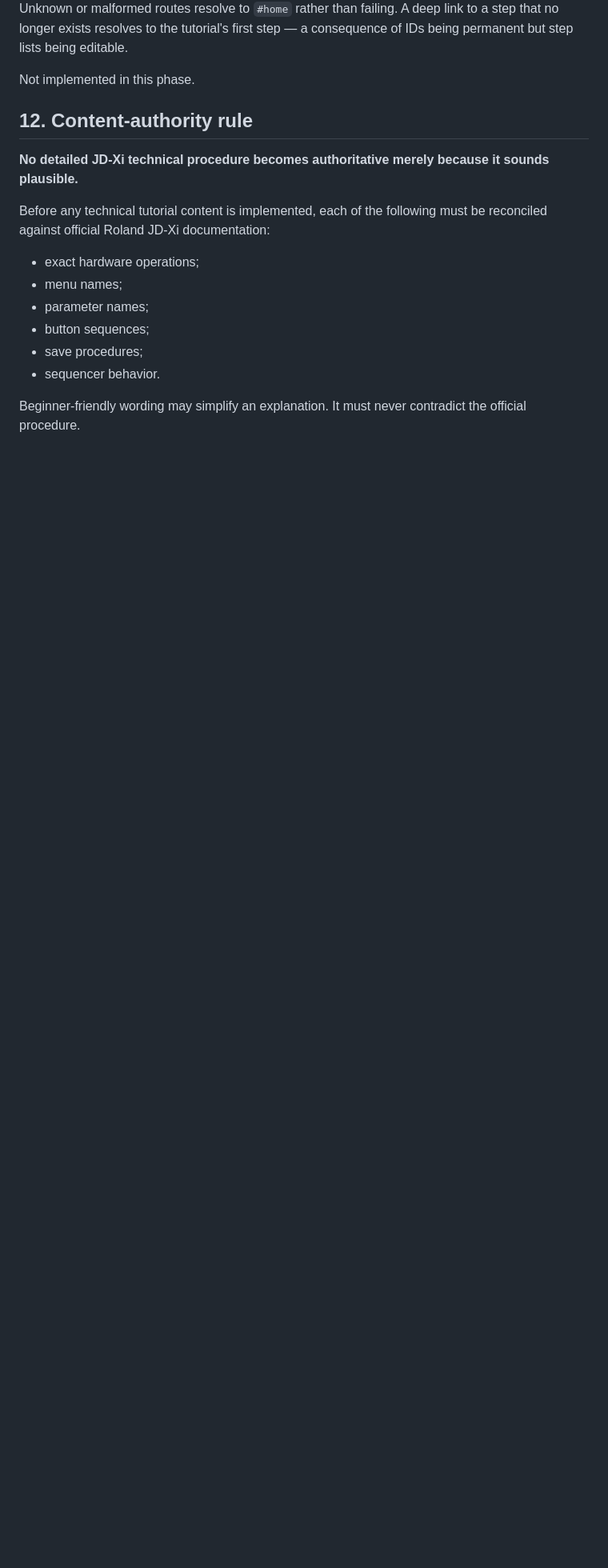
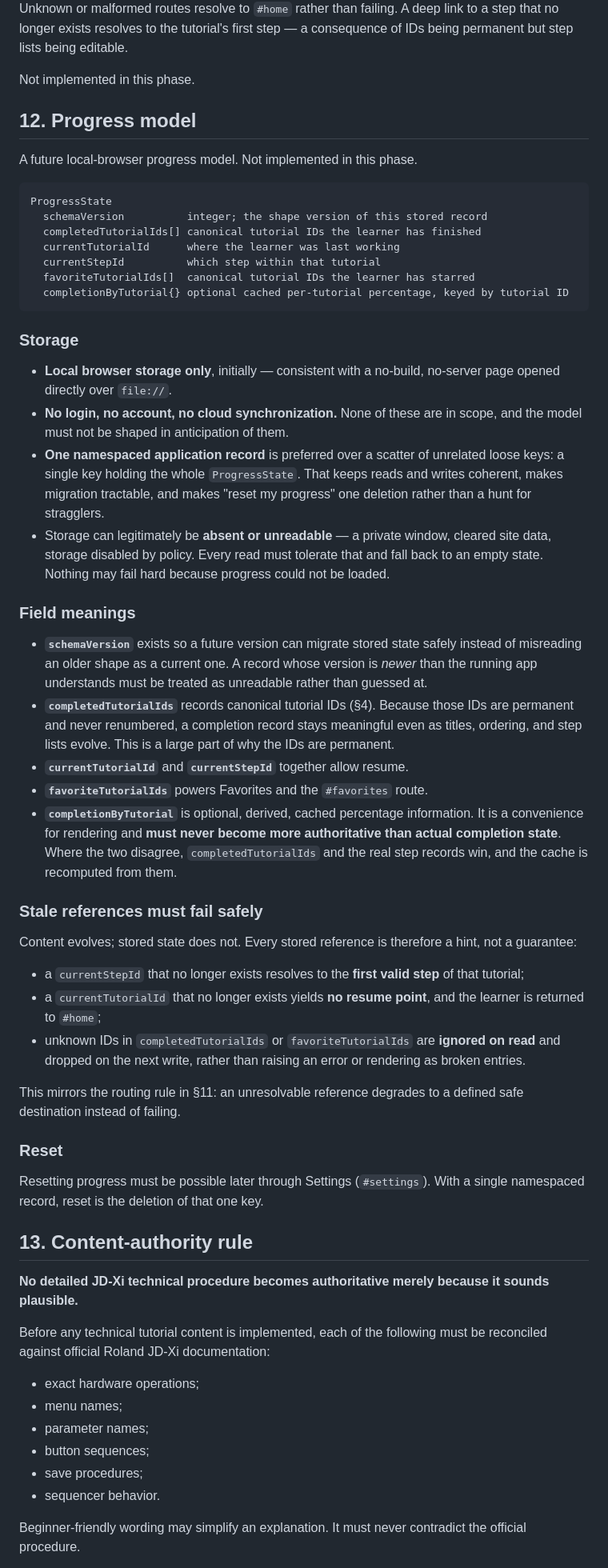
Before and after one commit to JD-Xi-apps/Tutorials, a Markdown page: docs/TUTORIAL-ARCHITECTURE.md, the part around one of its changes. Shown at 80% size. GitHub-like rendering; blank space fills up the shorter version.

Commit message:
Complete tutorial architecture decisions

````diff
--- a/docs/TUTORIAL-ARCHITECTURE.md
+++ b/docs/TUTORIAL-ARCHITECTURE.md
@@ -387,7 +406,71 @@ being permanent but step lists being editable.
 
 Not implemented in this phase.
 
-## 12. Content-authority rule
+## 12. Progress model
+
+A future local-browser progress model. Not implemented in this phase.
+
+```
+ProgressState
+  schemaVersion          integer; the shape version of this stored record
+  completedTutorialIds[] canonical tutorial IDs the learner has finished
+  currentTutorialId      where the learner was last working
+  currentStepId          which step within that tutorial
+  favoriteTutorialIds[]  canonical tutorial IDs the learner has starred
+  completionByTutorial{} optional cached per-tutorial percentage, keyed by tutorial ID
+```
+
+### Storage
+
+- **Local browser storage only**, initially — consistent with a no-build, no-server page
+  opened directly over `file://`.
+- **No login, no account, no cloud synchronization.** None of these are in scope, and
+  the model must not be shaped in anticipation of them.
+- **One namespaced application record** is preferred over a scatter of unrelated loose
+  keys: a single key holding the whole `ProgressState`. That keeps reads and writes
+  coherent, makes migration tractable, and makes "reset my progress" one deletion
+  rather than a hunt for stragglers.
+- Storage can legitimately be **absent or unreadable** — a private window, cleared site
+  data, storage disabled by policy. Every read must tolerate that and fall back to an
+  empty state. Nothing may fail hard because progress could not be loaded.
+
+### Field meanings
+
+- **`schemaVersion`** exists so a future version can migrate stored state safely instead
+  of misreading an older shape as a current one. A record whose version is *newer* than
+  the running app understands must be treated as unreadable rather than guessed at.
+- **`completedTutorialIds`** records canonical tutorial IDs (§4). Because those IDs are
+  permanent and never renumbered, a completion record stays meaningful even as titles,
+  ordering, and step lists evolve. This is a large part of why the IDs are permanent.
+- **`currentTutorialId`** and **`currentStepId`** together allow resume.
+- **`favoriteTutorialIds`** powers Favorites and the `#favorites` route.
+- **`completionByTutorial`** is optional, derived, cached percentage information. It is
+  a convenience for rendering and **must never become more authoritative than actual
+  completion state**. Where the two disagree, `completedTutorialIds` and the real step
+  records win, and the cache is recomputed from them.
+
+### Stale references must fail safely
+
+Content evolves; stored state does not. Every stored reference is therefore a hint, not
+a guarantee:
+
+- a `currentStepId` that no longer exists resolves to the **first valid step** of that
+  tutorial;
+- a `currentTutorialId` that no longer exists yields **no resume point**, and the
+  learner is returned to `#home`;
+- unknown IDs in `completedTutorialIds` or `favoriteTutorialIds` are **ignored on read**
+  and dropped on the next write, rather than raising an error or rendering as broken
+  entries.
+
+This mirrors the routing rule in §11: an unresolvable reference degrades to a defined
+safe destination instead of failing.
+
+### Reset
+
+Resetting progress must be possible later through Settings (`#settings`). With a single
+namespaced record, reset is the deletion of that one key.
+
+## 13. Content-authority rule
 
 **No detailed JD-Xi technical procedure becomes authoritative merely because it sounds
 plausible.**
````
Also changed, not shown: other parts of docs/TUTORIAL-ARCHITECTURE.md (+25 -7 lines).
